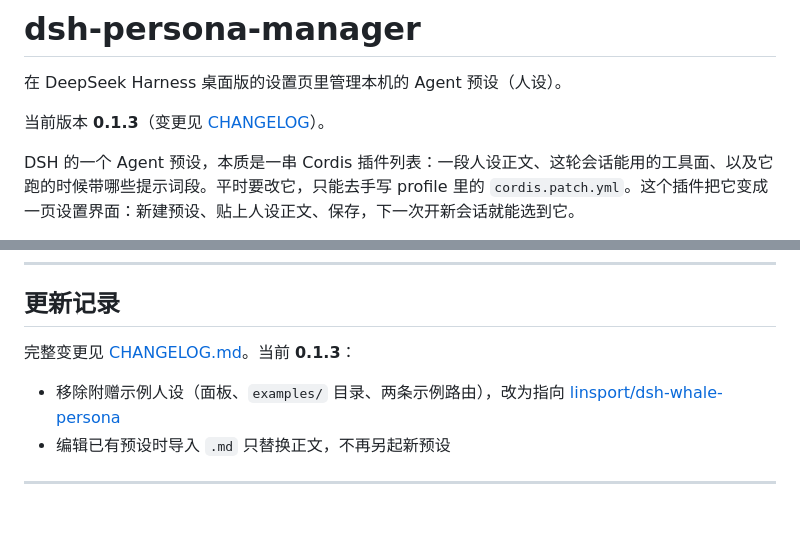
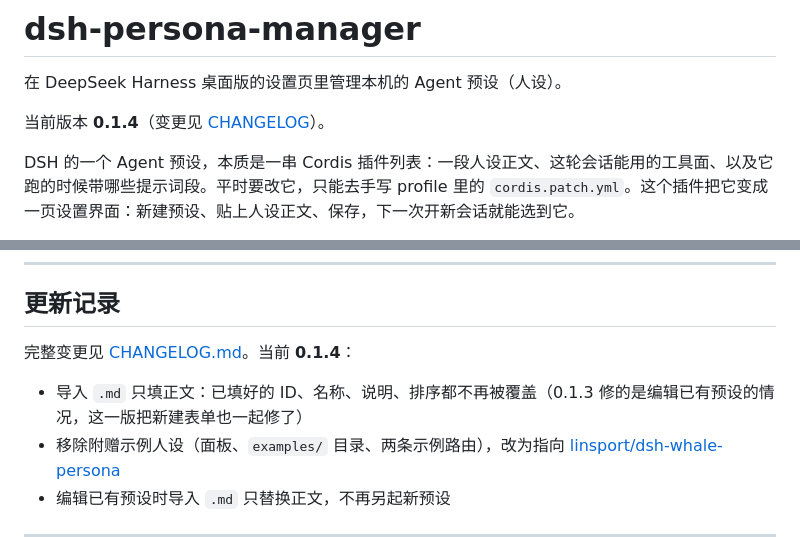
Before and after one commit to linsport/dsh-persona-manager, a Markdown page: README.md, 2 parts joined by grey strips. GitHub-like rendering; blank space fills up the shorter version.

```diff
--- a/README.md
+++ b/README.md
@@ -2,7 +2,7 @@
 
 在 DeepSeek Harness 桌面版的设置页里管理本机的 Agent 预设（人设）。
 
-当前版本 **0.1.3**（变更见 [CHANGELOG](CHANGELOG.md)）。
+当前版本 **0.1.4**（变更见 [CHANGELOG](CHANGELOG.md)）。
 
 DSH 的一个 Agent 预设，本质是一串 Cordis 插件列表：一段人设正文、这轮会话能用的工具面、以及它跑的时候带哪些提示词段。平时要改它，只能去手写 profile 里的 `cordis.patch.yml`。这个插件把它变成一页设置界面：新建预设、贴上人设正文、保存，下一次开新会话就能选到它。
 
@@ -350,8 +350,9 @@ CI（`.github/workflows/tests.yml`）在 Windows 上跑这三套。`yaml` 是本
 
 ## 更新记录
 
-完整变更见 [CHANGELOG.md](CHANGELOG.md)。当前 **0.1.3**：
+完整变更见 [CHANGELOG.md](CHANGELOG.md)。当前 **0.1.4**：
 
+- 导入 `.md` 只填正文：已填好的 ID、名称、说明、排序都不再被覆盖（0.1.3 修的是编辑已有预设的情况，这一版把新建表单也一起修了）
 - 移除附赠示例人设（面板、`examples/` 目录、两条示例路由），改为指向 [linsport/dsh-whale-persona](https://github.com/linsport/dsh-whale-persona)
 - 编辑已有预设时导入 `.md` 只替换正文，不再另起新预设
 
```
Also changed, not shown: other parts of README.md (+5 -5 lines), CHANGELOG.md (+11 -0 lines), docs/screenshot.png, 3 other files.
